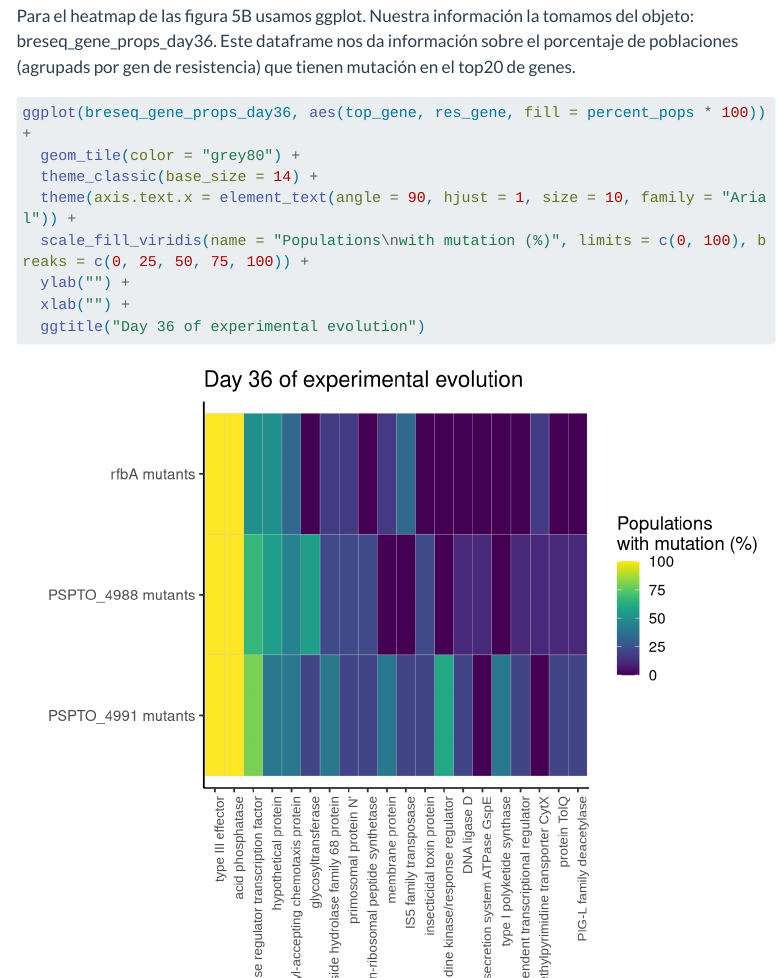
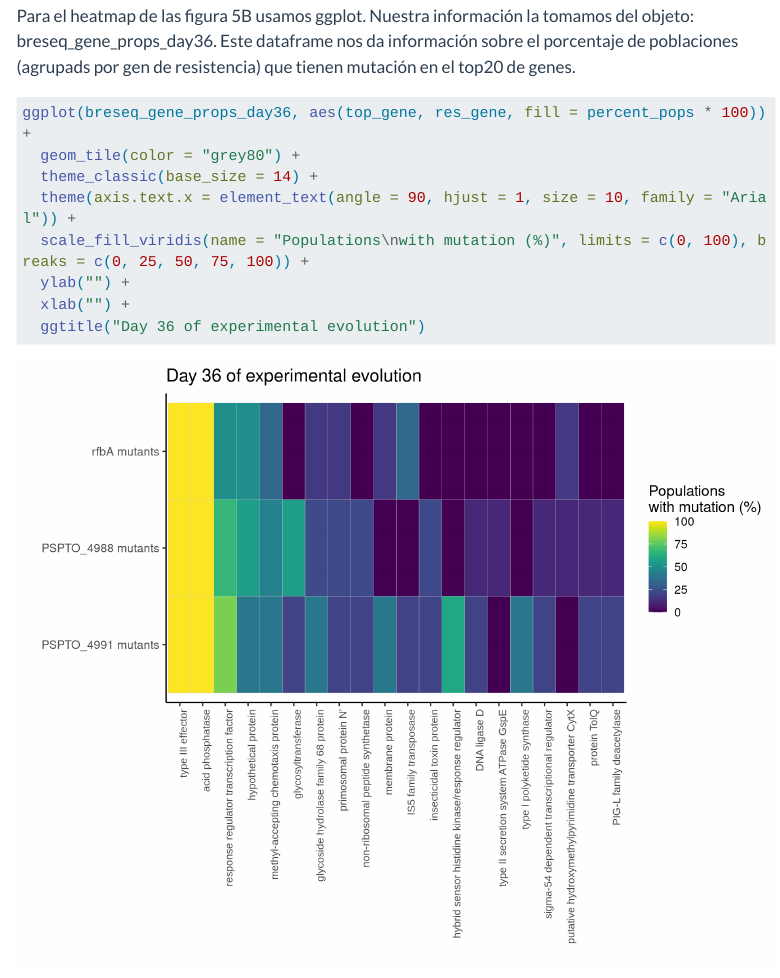
Before and after one commit to R-Ladies-Morelia/Reprohack2024, a Quarto document (Grupo2/Figura5.qmd): the page in a window 1100 px wide, from 2110 px down. Rendered offline with R 4.5, knitr and Pandoc in place of Quarto, with nearby package versions; code that draws random numbers runs with fixed seeds of ours; menus at the side of the page are left out; long lines of code are wrapped.

Commit message:
modificacion al ancho de la figura 4 y 5

````diff
--- a/Grupo2/Figura5.qmd
+++ b/Grupo2/Figura5.qmd
@@ -53,6 +53,7 @@ print(p_day36)
 Para el heatmap de las figura 5B usamos ggplot. Nuestra información la tomamos del objeto: breseq_gene_props_day36. Este dataframe nos da información sobre el porcentaje de poblaciones (agrupads por gen de resistencia) que tienen mutación en el top20 de genes.
 
 ```{r}
+#| fig-width: 10
 ggplot(breseq_gene_props_day36, aes(top_gene, res_gene, fill = percent_pops * 100)) +
   geom_tile(color = "grey80") +
   theme_classic(base_size = 14) +
````
